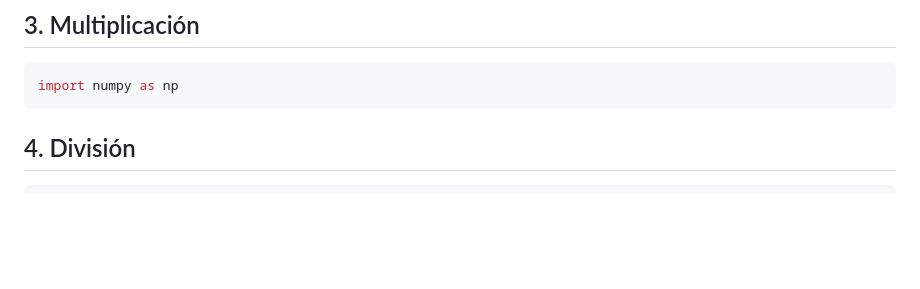
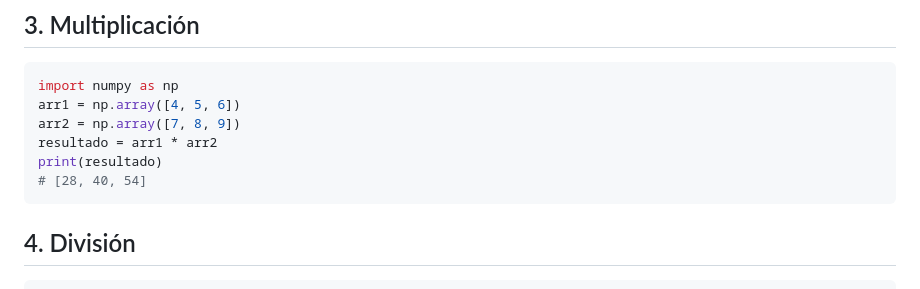
Before and after one commit to davidlealo/sic_ai_2024, a Markdown page: 002_preprocesamiento/3.1.3_NumPy_Array_Operations/Array_operation.md, the part around the change. Drawn GitHub-style; blank space fills up the shorter version.

Commit message:
multiplicación

````diff
--- a/002_preprocesamiento/3.1.3_NumPy_Array_Operations/Array_operation.md
+++ b/002_preprocesamiento/3.1.3_NumPy_Array_Operations/Array_operation.md
@@ -50,6 +50,11 @@ print(resta)
 ## 3. Multiplicación
 ```python
 import numpy as np
+arr1 = np.array([4, 5, 6])
+arr2 = np.array([7, 8, 9])
+resultado = arr1 * arr2
+print(resultado)
+# [28, 40, 54]
 ```
 ## 4. División
 ```python
````
